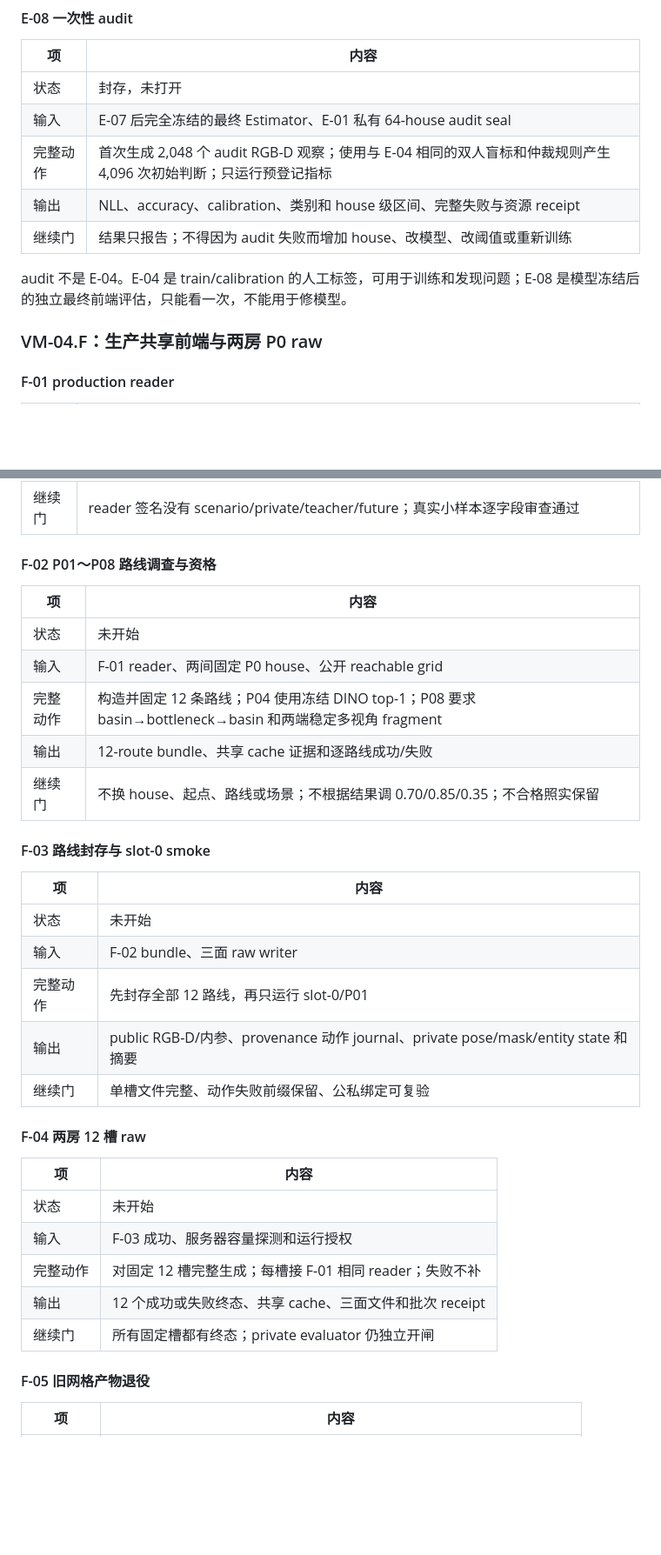
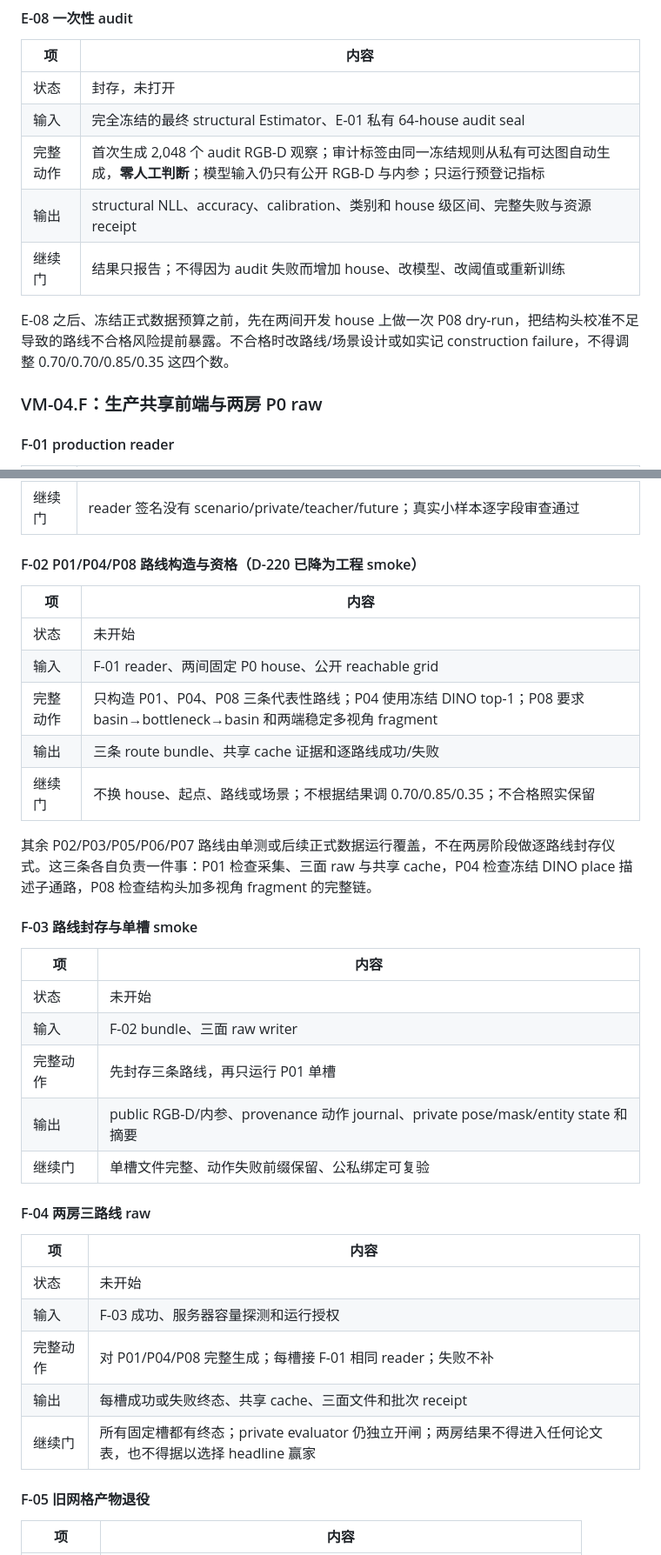
Before and after one commit to JingzeSun/Emboddied_Spatial_Memory, a Markdown page: docs/PLAN.md, 2 parts joined by grey strips. Shown at 87% size. Rendered like a GitHub page; blank space fills up the shorter version.

```diff
--- a/docs/PLAN.md
+++ b/docs/PLAN.md
@@ -173,12 +174,12 @@ E-04 确实需要人工。离线页面的实现入口为 `ops/vsmt/vm04_d218_est
 | 项 | 内容 |
 |---|---|
 | 状态 | 封存，未打开 |
-| 输入 | E-07 后完全冻结的最终 Estimator、E-01 私有 64-house audit seal |
-| 完整动作 | 首次生成 2,048 个 audit RGB-D 观察；使用与 E-04 相同的双人盲标和仲裁规则产生 4,096 次初始判断；只运行预登记指标 |
-| 输出 | NLL、accuracy、calibration、类别和 house 级区间、完整失败与资源 receipt |
+| 输入 | 完全冻结的最终 structural Estimator、E-01 私有 64-house audit seal |
+| 完整动作 | 首次生成 2,048 个 audit RGB-D 观察；审计标签由同一冻结规则从私有可达图自动生成，**零人工判断**；模型输入仍只有公开 RGB-D 与内参；只运行预登记指标 |
+| 输出 | structural NLL、accuracy、calibration、类别和 house 级区间、完整失败与资源 receipt |
 | 继续门 | 结果只报告；不得因为 audit 失败而增加 house、改模型、改阈值或重新训练 |
 
-audit 不是 E-04。E-04 是 train/calibration 的人工标签，可用于训练和发现问题；E-08 是模型冻结后的独立最终前端评估，只能看一次，不能用于修模型。
+E-08 之后、冻结正式数据预算之前，先在两间开发 house 上做一次 P08 dry-run，把结构头校准不足导致的路线不合格风险提前暴露。不合格时改路线/场景设计或如实记 construction failure，不得调整 0.70/0.70/0.85/0.35 这四个数。
 
 ### VM-04.F：生产共享前端与两房 P0 raw
 
@@ -192,35 +193,37 @@ audit 不是 E-04。E-04 是 train/calibration 的人工标签，可用于训练
 | 输出 | 五种方法读取的完全相同 cache bytes 和逐帧 receipt |
 | 继续门 | reader 签名没有 scenario/private/teacher/future；真实小样本逐字段审查通过 |
 
-#### F-02 P01～P08 路线调查与资格
+#### F-02 P01/P04/P08 路线构造与资格（D-220 已降为工程 smoke）
 
 | 项 | 内容 |
 |---|---|
 | 状态 | 未开始 |
 | 输入 | F-01 reader、两间固定 P0 house、公开 reachable grid |
-| 完整动作 | 构造并固定 12 条路线；P04 使用冻结 DINO top-1；P08 要求 basin→bottleneck→basin 和两端稳定多视角 fragment |
-| 输出 | 12-route bundle、共享 cache 证据和逐路线成功/失败 |
+| 完整动作 | 只构造 P01、P04、P08 三条代表性路线；P04 使用冻结 DINO top-1；P08 要求 basin→bottleneck→basin 和两端稳定多视角 fragment |
+| 输出 | 三条 route bundle、共享 cache 证据和逐路线成功/失败 |
 | 继续门 | 不换 house、起点、路线或场景；不根据结果调 0.70/0.85/0.35；不合格照实保留 |
 
-#### F-03 路线封存与 slot-0 smoke
+其余 P02/P03/P05/P06/P07 路线由单测或后续正式数据运行覆盖，不在两房阶段做逐路线封存仪式。这三条各自负责一件事：P01 检查采集、三面 raw 与共享 cache，P04 检查冻结 DINO place 描述子通路，P08 检查结构头加多视角 fragment 的完整链。
+
+#### F-03 路线封存与单槽 smoke
 
 | 项 | 内容 |
 |---|---|
 | 状态 | 未开始 |
 | 输入 | F-02 bundle、三面 raw writer |
-| 完整动作 | 先封存全部 12 路线，再只运行 slot-0/P01 |
+| 完整动作 | 先封存三条路线，再只运行 P01 单槽 |
 | 输出 | public RGB-D/内参、provenance 动作 journal、private pose/mask/entity state 和摘要 |
 | 继续门 | 单槽文件完整、动作失败前缀保留、公私绑定可复验 |
 
-#### F-04 两房 12 槽 raw
+#### F-04 两房三路线 raw
 
 | 项 | 内容 |
 |---|---|
 | 状态 | 未开始 |
 | 输入 | F-03 成功、服务器容量探测和运行授权 |
-| 完整动作 | 对固定 12 槽完整生成；每槽接 F-01 相同 reader；失败不补 |
-| 输出 | 12 个成功或失败终态、共享 cache、三面文件和批次 receipt |
-| 继续门 | 所有固定槽都有终态；private evaluator 仍独立开闸 |
+| 完整动作 | 对 P01/P04/P08 完整生成；每槽接 F-01 相同 reader；失败不补 |
+| 输出 | 每槽成功或失败终态、共享 cache、三面文件和批次 receipt |
+| 继续门 | 所有固定槽都有终态；private evaluator 仍独立开闸；两房结果不得进入任何论文表，也不得据以选择 headline 赢家 |
 
 #### F-05 旧网格产物退役
 
```
Also changed, not shown: other parts of docs/PLAN.md (+58 -49 lines).
